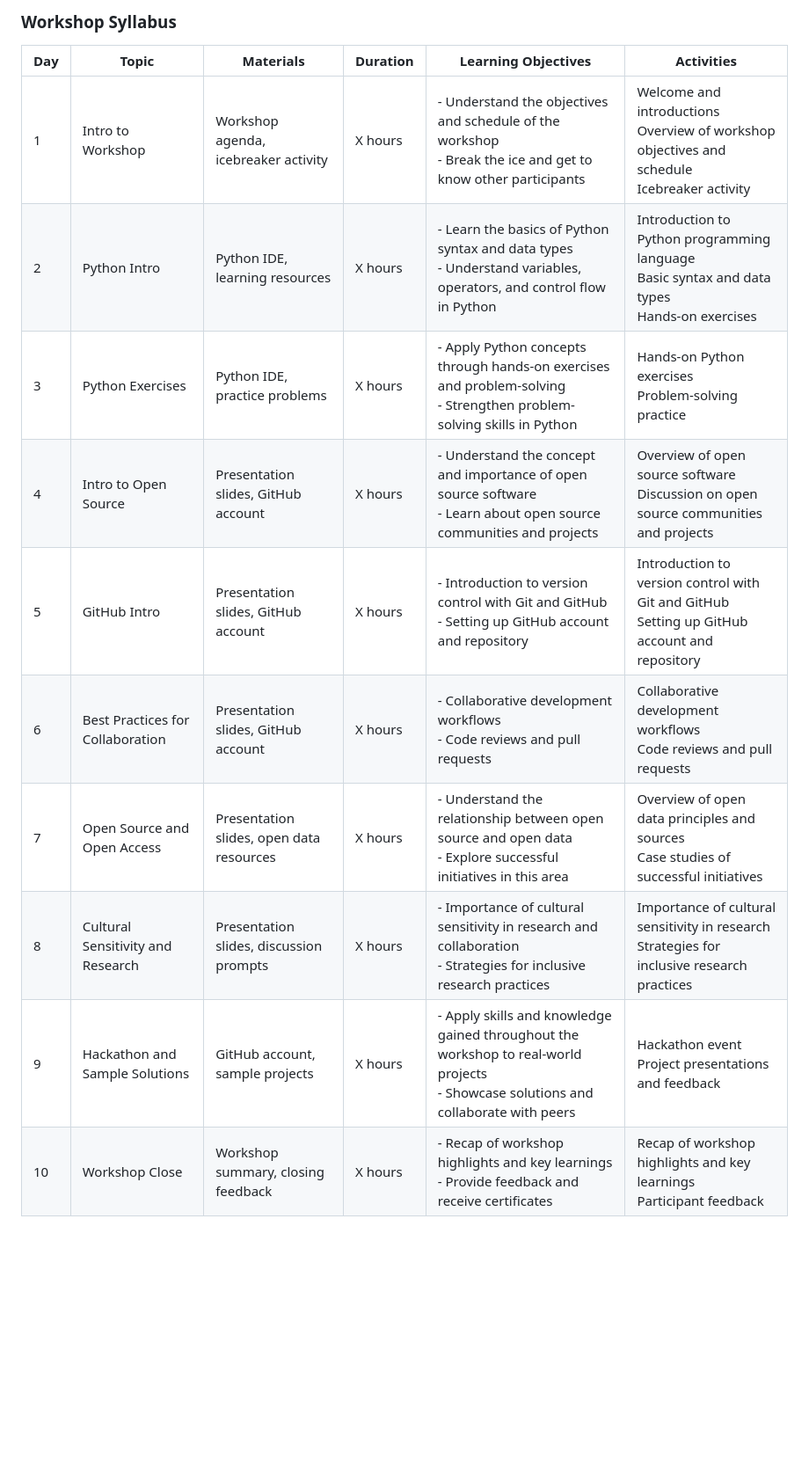
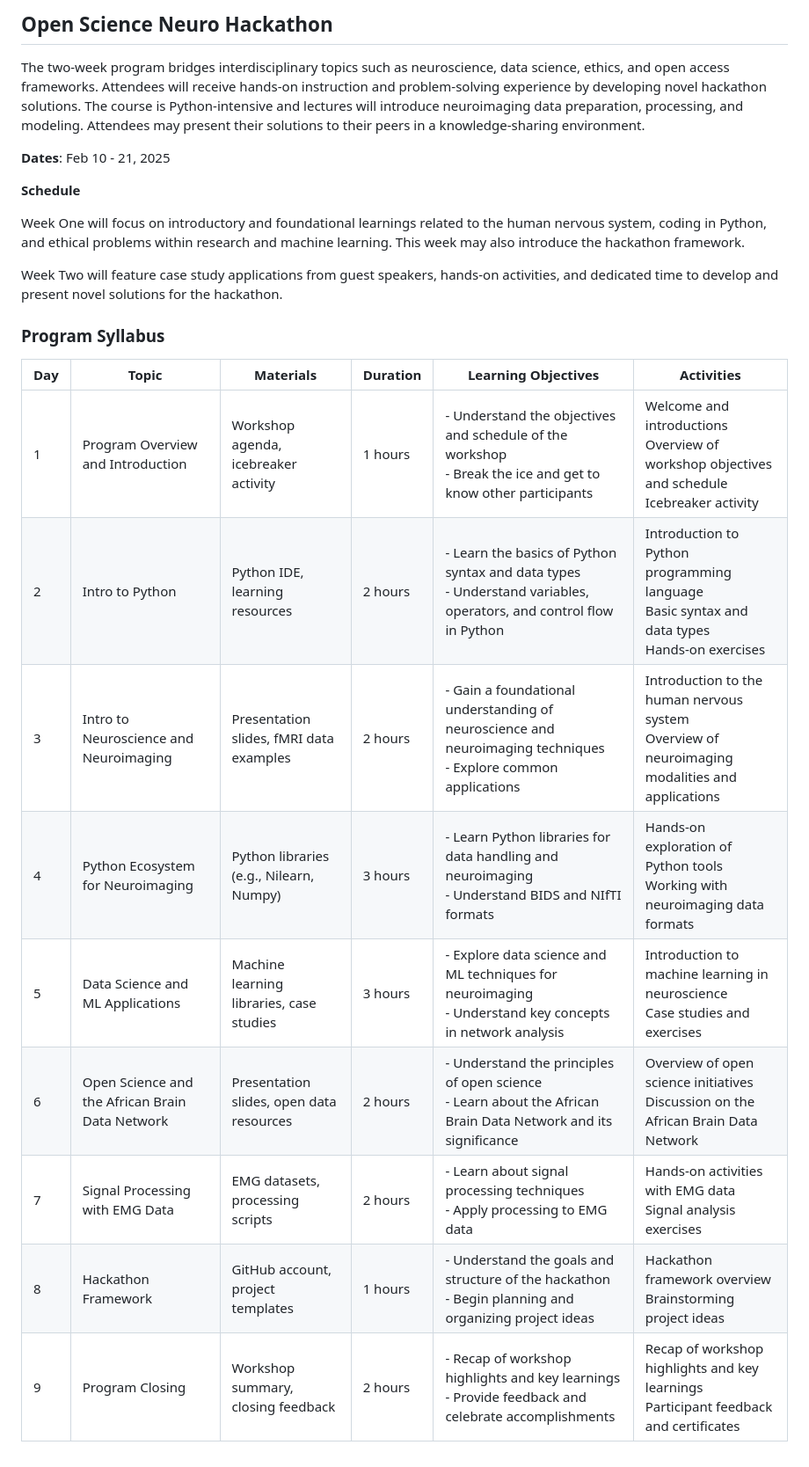
Before and after one commit to victoriamccray/Hackathon, a Markdown page: workshop/workshop_overview.md, the part around the change. Shown at 88% size. GitHub-like rendering; blank space fills up the shorter version.

```diff
--- a/workshop/workshop_overview.md
+++ b/workshop/workshop_overview.md
@@ -1,14 +1,27 @@
-### Workshop Syllabus
+## Open Science Neuro Hackathon
+
+The two-week program bridges interdisciplinary topics such as neuroscience, data science, ethics, and open access frameworks. Attendees will receive hands-on instruction and problem-solving experience by developing novel hackathon solutions. The course is Python-intensive and lectures will introduce neuroimaging data preparation, processing, and modeling. Attendees may present their solutions to their peers in a knowledge-sharing environment.
+
+**Dates**: Feb 10 - 21, 2025
+
+**Schedule**
+
+Week One will focus on introductory and foundational learnings related to the human nervous system, coding in Python, and ethical problems within research and machine learning. This week may also introduce the hackathon framework.
+
+Week Two will feature case study applications from guest speakers, hands-on activities, and dedicated time to develop and present novel solutions for the hackathon.
+
+
+
+### Program Syllabus
 
 | Day | Topic                                     | Materials                                   | Duration | Learning Objectives                                                                                                       | Activities                                                                                                             |
 |-----|-------------------------------------------|---------------------------------------------|----------|----------------------------------------------------------------------------------------------------------------------------|------------------------------------------------------------------------------------------------------------------------|
-| 1   | Intro to Workshop                        | Workshop agenda, icebreaker activity        | X hours  | - Understand the objectives and schedule of the workshop<br>- Break the ice and get to know other participants           | Welcome and introductions<br>Overview of workshop objectives and schedule<br>Icebreaker activity                        |
-| 2   | Python Intro                             | Python IDE, learning resources              | X hours  | - Learn the basics of Python syntax and data types<br>- Understand variables, operators, and control flow in Python    | Introduction to Python programming language<br>Basic syntax and data types<br>Hands-on exercises                        |
-| 3   | Python Exercises                         | Python IDE, practice problems              | X hours  | - Apply Python concepts through hands-on exercises and problem-solving<br>- Strengthen problem-solving skills in Python | Hands-on Python exercises<br>Problem-solving practice                                                                  |
-| 4   | Intro to Open Source                     | Presentation slides, GitHub account        | X hours  | - Understand the concept and importance of open source software<br>- Learn about open source communities and projects    | Overview of open source software<br>Discussion on open source communities and projects                                  |
-| 5   | GitHub Intro                             | Presentation slides, GitHub account        | X hours  | - Introduction to version control with Git and GitHub<br>- Setting up GitHub account and repository                    | Introduction to version control with Git and GitHub<br>Setting up GitHub account and repository                          |
-| 6   | Best Practices for Collaboration         | Presentation slides, GitHub account        | X hours  | - Collaborative development workflows<br>- Code reviews and pull requests                                              | Collaborative development workflows<br>Code reviews and pull requests                                                    |
-| 7   | Open Source and Open Access                | Presentation slides, open data resources   | X hours  | - Understand the relationship between open source and open data<br>- Explore successful initiatives in this area         | Overview of open data principles and sources<br>Case studies of successful initiatives                                  |
-| 8   | Cultural Sensitivity and Research        | Presentation slides, discussion prompts    | X hours  | - Importance of cultural sensitivity in research and collaboration<br>- Strategies for inclusive research practices        | Importance of cultural sensitivity in research<br>Strategies for inclusive research practices                           |
-| 9   | Hackathon and Sample Solutions           | GitHub account, sample projects            | X hours  | - Apply skills and knowledge gained throughout the workshop to real-world projects<br>- Showcase solutions and collaborate with peers | Hackathon event<br>Project presentations and feedback                                                              |
-| 10  | Workshop Close                           | Workshop summary, closing feedback             | X hours   | - Recap of workshop highlights and key learnings<br>- Provide feedback and receive certificates                         | Recap of workshop highlights and key learnings<br>Participant feedback                   |
+| 1   | Program Overview and Introduction         | Workshop agenda, icebreaker activity        | 1 hours  | - Understand the objectives and schedule of the workshop<br>- Break the ice and get to know other participants           | Welcome and introductions<br>Overview of workshop objectives and schedule<br>Icebreaker activity                        |
+| 2   | Intro to Python                           | Python IDE, learning resources              | 2 hours  | - Learn the basics of Python syntax and data types<br>- Understand variables, operators, and control flow in Python    | Introduction to Python programming language<br>Basic syntax and data types<br>Hands-on exercises                        |
+| 3   | Intro to Neuroscience and Neuroimaging    | Presentation slides, fMRI data examples     | 2 hours  | - Gain a foundational understanding of neuroscience and neuroimaging techniques<br>- Explore common applications         | Introduction to the human nervous system<br>Overview of neuroimaging modalities and applications                        |
+| 4   | Python Ecosystem for Neuroimaging         | Python libraries (e.g., Nilearn, Numpy)     | 3 hours  | - Learn Python libraries for data handling and neuroimaging<br>- Understand BIDS and NIfTI formats                      | Hands-on exploration of Python tools<br>Working with neuroimaging data formats                                           |
+| 5   | Data Science and ML Applications          | Machine learning libraries, case studies    | 3 hours  | - Explore data science and ML techniques for neuroimaging<br>- Understand key concepts in network analysis              | Introduction to machine learning in neuroscience<br>Case studies and exercises                                           |
+| 6   | Open Science and the African Brain Data Network | Presentation slides, open data resources   | 2 hours  | - Understand the principles of open science<br>- Learn about the African Brain Data Network and its significance         | Overview of open science initiatives<br>Discussion on the African Brain Data Network                                      |
+| 7   | Signal Processing with EMG Data           | EMG datasets, processing scripts            | 2 hours  | - Learn about signal processing techniques<br>- Apply processing to EMG data                                             | Hands-on activities with EMG data<br>Signal analysis exercises                                                           |
+| 8   | Hackathon Framework                       | GitHub account, project templates           | 1 hours  | - Understand the goals and structure of the hackathon<br>- Begin planning and organizing project ideas                   | Hackathon framework overview<br>Brainstorming project ideas                                                              |
+| 9   | Program Closing                           | Workshop summary, closing feedback          | 2 hours  | - Recap of workshop highlights and key learnings<br>- Provide feedback and celebrate accomplishments                     | Recap of workshop highlights and key learnings<br>Participant feedback and certificates                                   |
```
